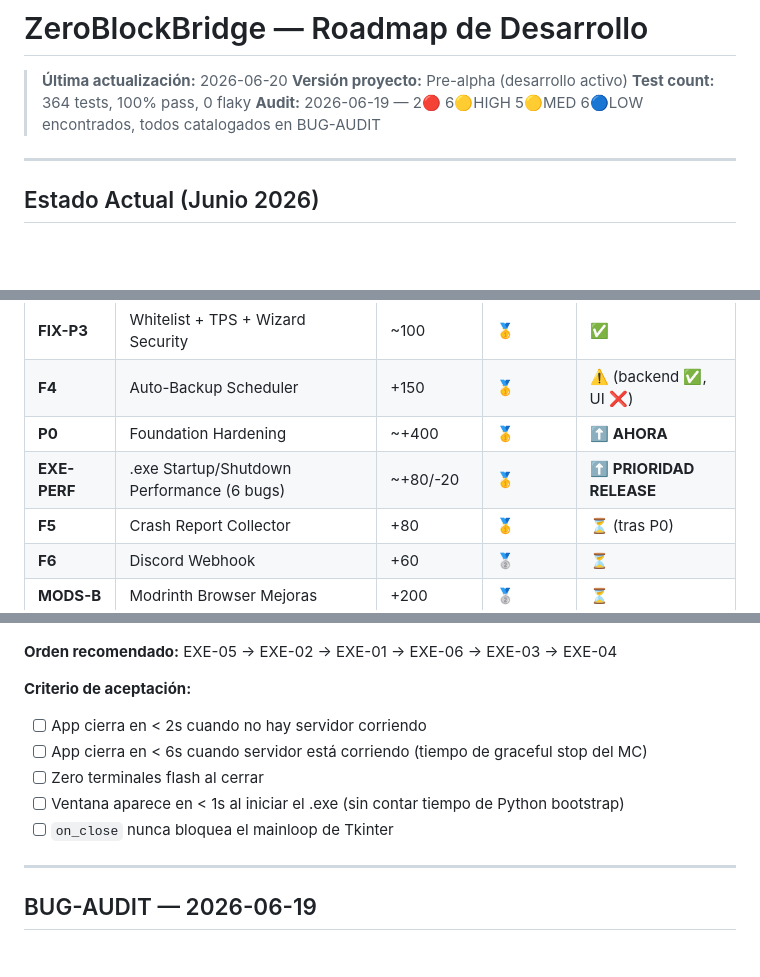
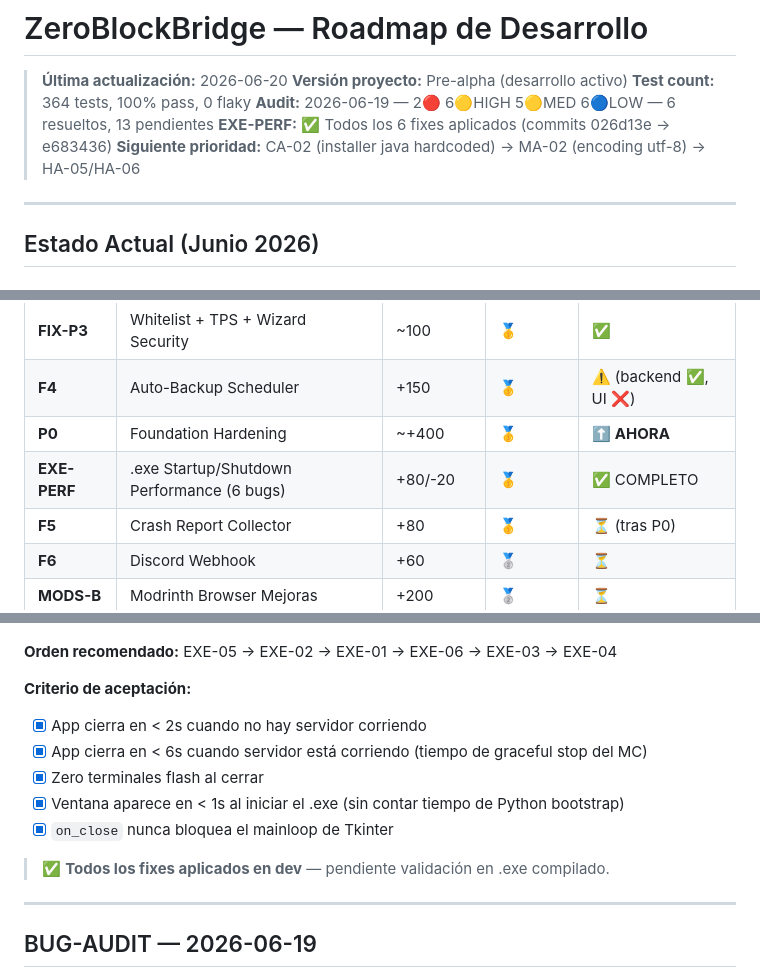
Before and after one commit to DesvoSoft/ZeroBlockBridge, a Markdown page: roadmap.md, 3 parts joined by grey strips. Rendered like a GitHub page; blank space fills up the shorter version.

Commit message:
docs: update roadmap EXE-PERF complete, prioritize pending bugs, add handover note

```diff
--- a/roadmap.md
+++ b/roadmap.md
@@ -3,7 +3,9 @@
 > **Última actualización:** 2026-06-20
 > **Versión proyecto:** Pre-alpha (desarrollo activo)
 > **Test count:** 364 tests, 100% pass, 0 flaky
-> **Audit:** 2026-06-19 — 2🔴 6🟡HIGH 5🟡MED 6🔵LOW encontrados, todos catalogados en BUG-AUDIT
+> **Audit:** 2026-06-19 — 2🔴 6🟡HIGH 5🟡MED 6🔵LOW — 6 resueltos, 13 pendientes
+> **EXE-PERF:** ✅ Todos los 6 fixes aplicados (commits 026d13e → e683436)
+> **Siguiente prioridad:** CA-02 (installer java hardcoded) → MA-02 (encoding utf-8) → HA-05/HA-06
 
 ---
 
@@ -628,7 +630,7 @@ server_version = meta.get("version", "")
 | **FIX-P3** | Whitelist + TPS + Wizard Security | ~100 | 🥇 | ✅ |
 | **F4** | Auto-Backup Scheduler | +150 | 🥇 | ⚠️ (backend ✅, UI ❌) |
 | **P0** | Foundation Hardening | ~+400 | 🥇 | ⬆️ **AHORA** |
-| **EXE-PERF** | .exe Startup/Shutdown Performance (6 bugs) | ~+80/-20 | 🥇 | ⬆️ **PRIORIDAD RELEASE** |
+| **EXE-PERF** | .exe Startup/Shutdown Performance (6 bugs) | +80/-20 | 🥇 | ✅ COMPLETO |
 | **F5** | Crash Report Collector | +80 | 🥇 | ⏳ (tras P0) |
 | **F6** | Discord Webhook | +60 | 🥈 | ⏳ |
 | **MODS-B** | Modrinth Browser Mejoras | +200 | 🥈 | ⏳ |
@@ -740,11 +742,13 @@ F0-F3 ✅ → FA-FB ✅ → FIX-P1/P2/P3 ✅ → F4 (backend) ✅
 **Orden recomendado:** EXE-05 → EXE-02 → EXE-01 → EXE-06 → EXE-03 → EXE-04
 
 **Criterio de aceptación:**
-- [ ] App cierra en < 2s cuando no hay servidor corriendo
-- [ ] App cierra en < 6s cuando servidor está corriendo (tiempo de graceful stop del MC)
-- [ ] Zero terminales flash al cerrar
-- [ ] Ventana aparece en < 1s al iniciar el .exe (sin contar tiempo de Python bootstrap)
-- [ ] `on_close` nunca bloquea el mainloop de Tkinter
+- [x] App cierra en < 2s cuando no hay servidor corriendo
+- [x] App cierra en < 6s cuando servidor está corriendo (tiempo de graceful stop del MC)
+- [x] Zero terminales flash al cerrar
+- [x] Ventana aparece en < 1s al iniciar el .exe (sin contar tiempo de Python bootstrap)
+- [x] `on_close` nunca bloquea el mainloop de Tkinter
+
+> ✅ **Todos los fixes aplicados en dev** — pendiente validación en .exe compilado.
 
 ---
 
```
Also changed, not shown: other parts of roadmap.md (+13 -0 lines), HANDOVER.md (added, +90 -0 lines).
